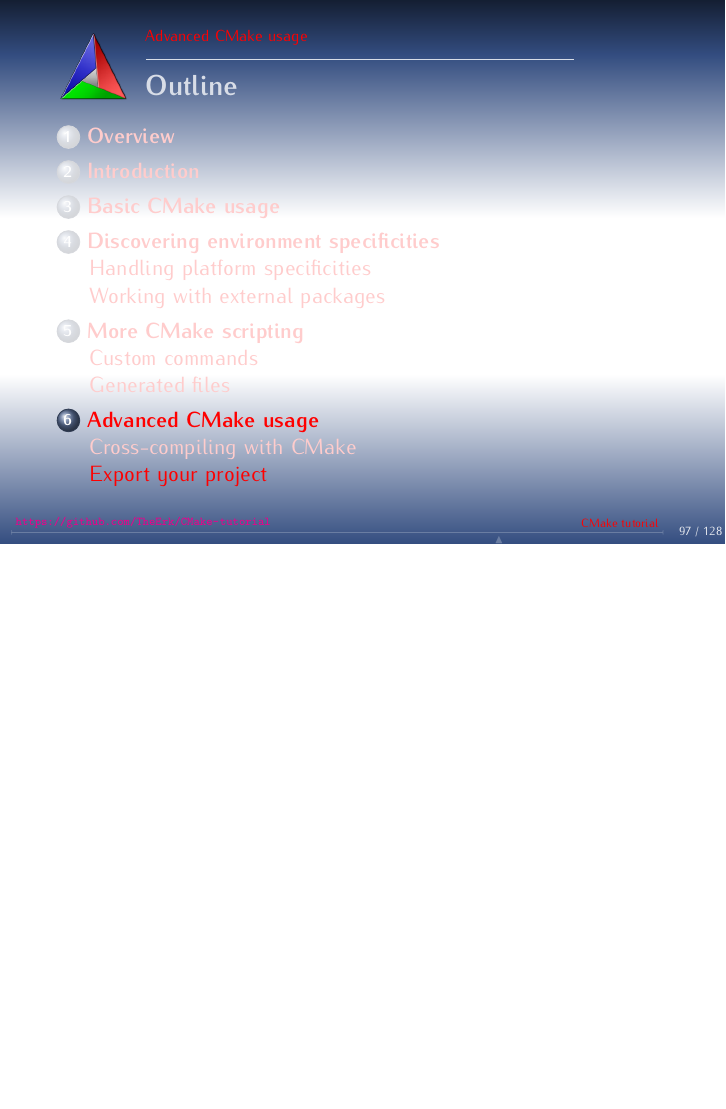
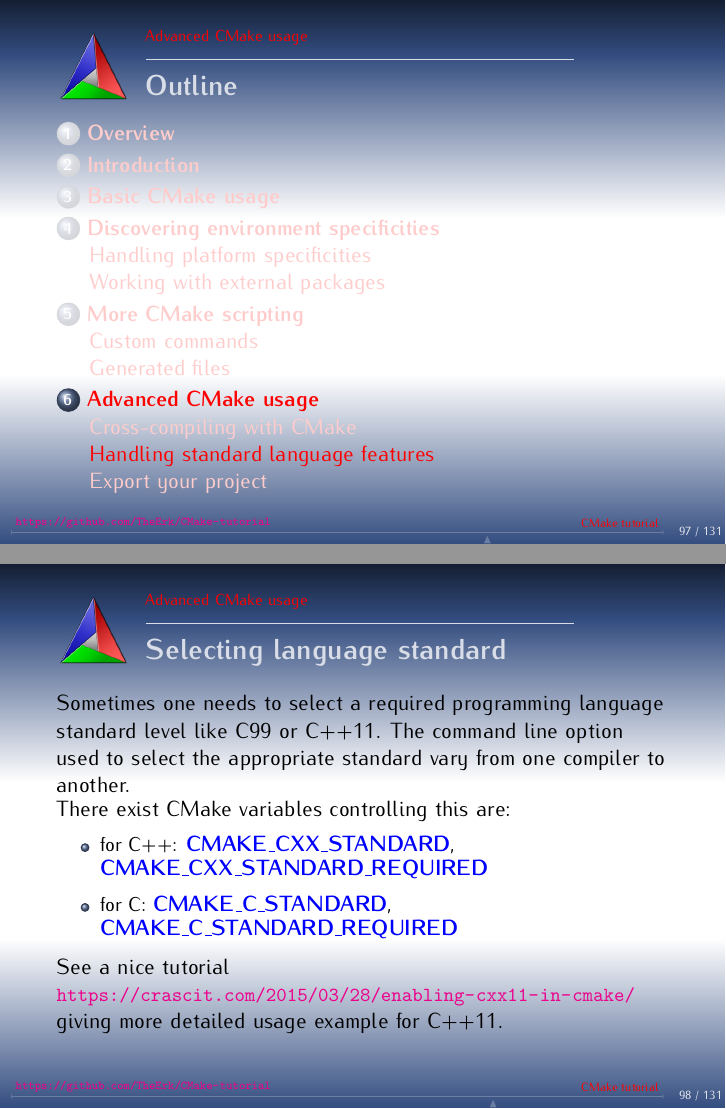
Before and after one commit to TheErk/CMake-tutorial, LaTeX slides (CMake-tutorial.tex): page 125 of 163 before the commit and pages 125 and 126 of 166 after it, the two joined at a grey line, the shorter picture padded with empty space. Compiled offline with pdfLaTeX.

Commit message:
Add 2 slides about language features

```diff
--- a/CMake-tutorial.tex
+++ b/CMake-tutorial.tex
@@ -2195,6 +2195,33 @@
 \begin{frame}[fragile]
   \frametitle{Linux to Windows Toolchain example}
   \lstinputlisting[basicstyle=\tiny,numbers=left]{examples/totally-free/Toolchain-cross-linux.cmake}
+\end{frame}
+
+\subsection{Handling standard language features}
+\begin{frame}[fragile]
+\frametitle{Selecting language standard}
+
+Sometimes one needs to select a required programming language standard level like C99 or C++11.
+The command line option used to select the appropriate standard vary from one compiler to another.
+
+There exist CMake variables controlling this are:
+\begin{itemize}
+\item for C++: \lstinline!CMAKE_CXX_STANDARD!, \lstinline!CMAKE_CXX_STANDARD_REQUIRED!
+\item for C: \lstinline!CMAKE_C_STANDARD!, \lstinline!CMAKE_C_STANDARD_REQUIRED!
+\end{itemize}
+
+See a nice tutorial
+{\small \url{https://crascit.com/2015/03/28/enabling-cxx11-in-cmake/}}
+giving more detailed usage example for C++11.
+\end{frame}
+
+\begin{frame}[fragile]
+\frametitle{Enabling/selecting language feature}
+Sometimes requiring a whole standard support is too constraining since one only requires a specific langage feature
+which may be supported by the compiler long before it supports the whole standard requirements.
+
+Since CMake 3.1 one can inspect and enable language features:
+\url{https://cmake.org/cmake/help/latest/manual/cmake-compile-features.7.html}
 \end{frame}
 
 \subsection{Export your project}
```
